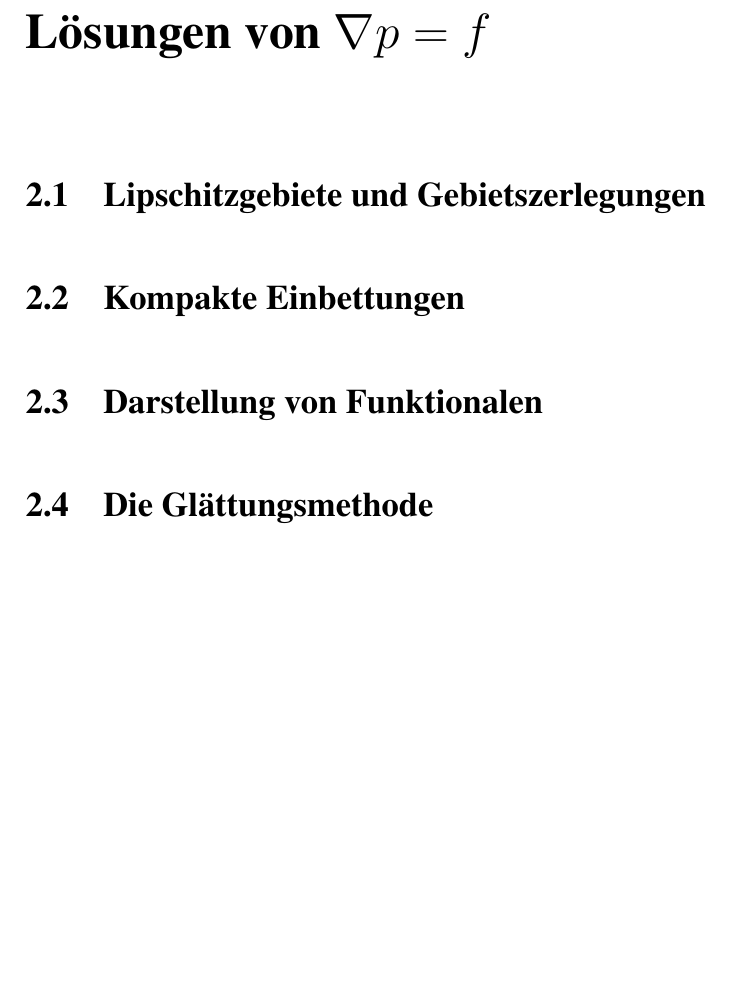
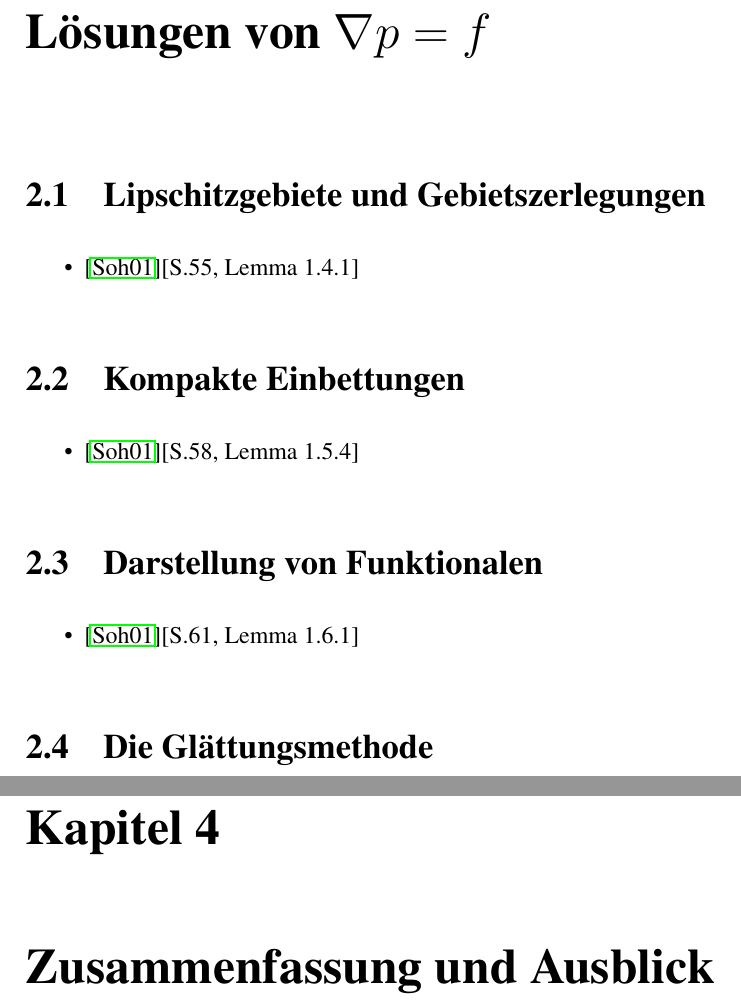
Before and after one commit to eltenedor/bachelorthesis_fabian_gabel, a LaTeX thesis (bachelorthesis_fabian_gabel.tex, which reads grundlagen.tex): part of page 8 of 10 before the commit and two parts of pages 8 and 10 of 11 after it, the two joined at a grey line, cut so that both start at the same text, the shorter picture padded with empty space. Compiled offline with pdfLaTeX.

Commit message:
Lemmata ergänzt

```diff
--- a/grundlagen.tex
+++ b/grundlagen.tex
@@ -44,5 +44,19 @@
 
 \chapter{Lösungen von $\nabla p = f$}
 \section{Lipschitzgebiete und Gebietszerlegungen}
+
+\begin{itemize}
+  \item \cite{sohr2001navier}[S.55, Lemma 1.4.1]
+\end{itemize}
+
 \section{Kompakte Einbettungen}
+
+\begin{itemize}
+  \item \cite{sohr2001navier}[S.58, Lemma 1.5.4]
+\end{itemize}
+
 \section{Darstellung von Funktionalen}
+
+\begin{itemize}
+  \item \cite{sohr2001navier}[S.61, Lemma 1.6.1]
+\end{itemize}
@@ -56,0 +83 @@
+\chapter{Zusammenfassung und Ausblick}
```
Also changed, not shown: bachelorthesis_fabian_gabel.pdf, grundlagen.tex (14 more changed lines).
